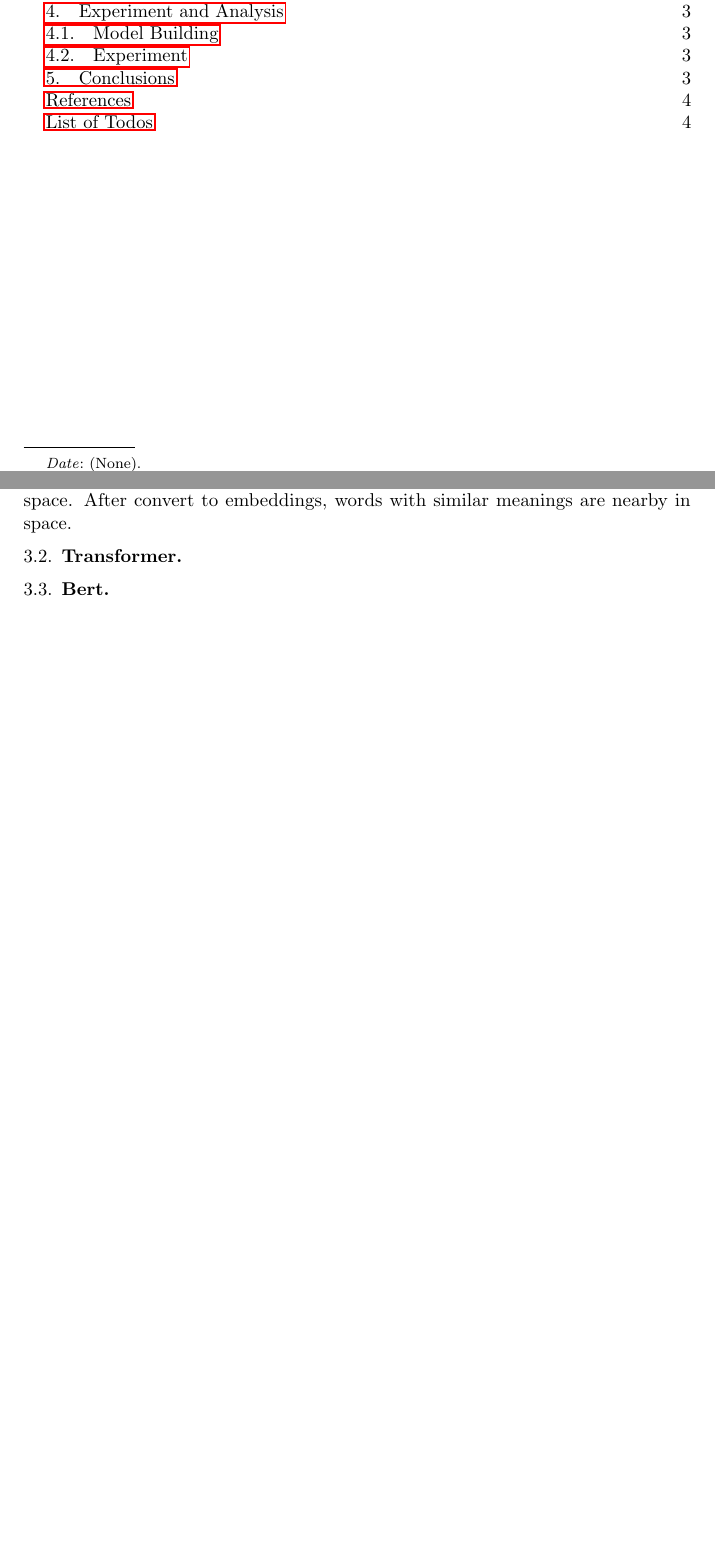
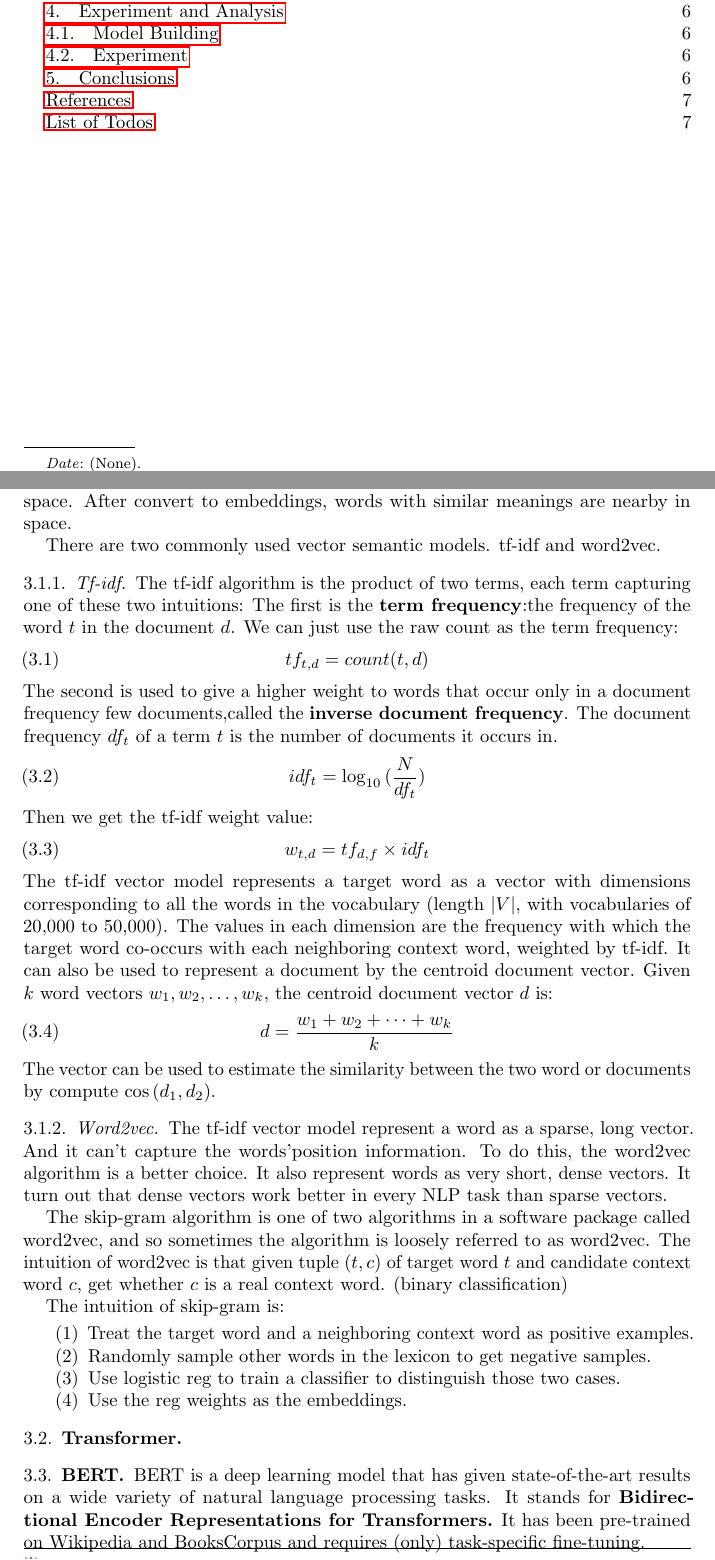
Before and after one commit to KasoLu/FLIP01, a LaTeX paper (Report/report.tex, which reads Report/mainbody.tex): two parts of pages 1 and 3 of 4 before the commit and two parts of pages 1 and 5 of 7 after it, joined at a grey line, cut so that both start at the same text, the shorter picture padded with empty space. Compiled offline with pdfLaTeX.

Commit message:
update report

```diff
--- a/Report/mainbody.tex
+++ b/Report/mainbody.tex
@@ -120,8 +136,61 @@ The idea of vector semantics is thus to represent a word as a point in some mult
 Vectors for representing words are generally called embeddings, because the word is embedded in a particular vector space.
 After convert to embeddings, words with similar meanings are nearby in space.
 
+There are two commonly used vector semantic models. tf-idf and word2vec.
+\subsubsection{Tf-idf}
+The tf-idf algorithm is the product
+of two terms, each term capturing one of these two intuitions:
+The first is the \textbf{term frequency}:the frequency of the word $t$ in the
+document $d$. We can just use the raw count as the term frequency:
+\begin{equation}
+    tf_{t,d}=count(t,d)
+\end{equation}
+The second is used to give a higher weight to words that occur only in a
+document frequency few documents,called the \textbf{inverse document frequency}.
+The document frequency $df_t$ of a term $t$ is the number of documents it occurs in.
+\begin{equation}
+    idf_t = \log_{10}{(\frac{N}{df_t})}
+\end{equation}
+Then we get the tf-idf weight value:
+\begin{equation}
+    w_{t,d}=tf_{d,f}\times idf_t
+\end{equation}
+The tf-idf vector model represents a target word as a vector with dimensions
+corresponding to all the words in the vocabulary (length $|V|$, with vocabularies of 20,000 to 50,000).
+The values in each dimension are the frequency with which the target
+word co-occurs with each neighboring context word, weighted by tf-idf.
+It can also be used to represent a document by the centroid document vector.
+Given $k$ word vectors $w_1, w_2, \dots, w_k$, the centroid document vector $d$ is:
+\begin{equation}
+    d = \frac{w_1+w_2+\dots+w_k}{k}
+\end{equation}
+The vector can be used to estimate the similarity between the two word or documents by
+compute $\cos{(d_1, d_2)}$.
+
+\subsubsection{Word2vec}
+The tf-idf vector model represent a word as a sparse, long vector.
+And it can't capture the words'position information.
+To do this, the word2vec algorithm is a better choice.
+It also represent words as very short, dense vectors.
+It turn out that dense vectors work better in every NLP task than sparse vectors.
+
+The skip-gram algorithm is one of two algorithms in a software package called word2vec,
+and so sometimes the algorithm is loosely referred to as word2vec. The intuition of word2vec is that
+given tuple $(t, c)$ of target word $t$ and candidate context word $c$, get whether $c$ is a real context word. (binary classification)
+
+The intuition of skip-gram is:
+\begin{enumerate}
+    \item Treat the target word and a neighboring context word as positive examples.
+    \item Randomly sample other words in the lexicon to get negative samples.
+    \item Use logistic reg to train a classifier to distinguish those two cases.
+    \item Use the reg weights as the embeddings.
+\end{enumerate}
 \subsection{Transformer}
-\subsection{Bert}
+\subsection{BERT}
+BERT is a deep learning model that has given state-of-the-art results on
+a wide variety of natural language processing tasks.
+It stands for \textbf{Bidirectional Encoder Representations for Transformers.}
+It has been pre-trained on Wikipedia and BooksCorpus and requires (only) task-specific fine-tuning.
 \section{Experiment and Analysis} \label{sec-experiment}
 \subsection{Model Building}
 \subsection{Experiment}
```
Also changed, not shown: Report/mainbody.tex (40 more changed lines).
